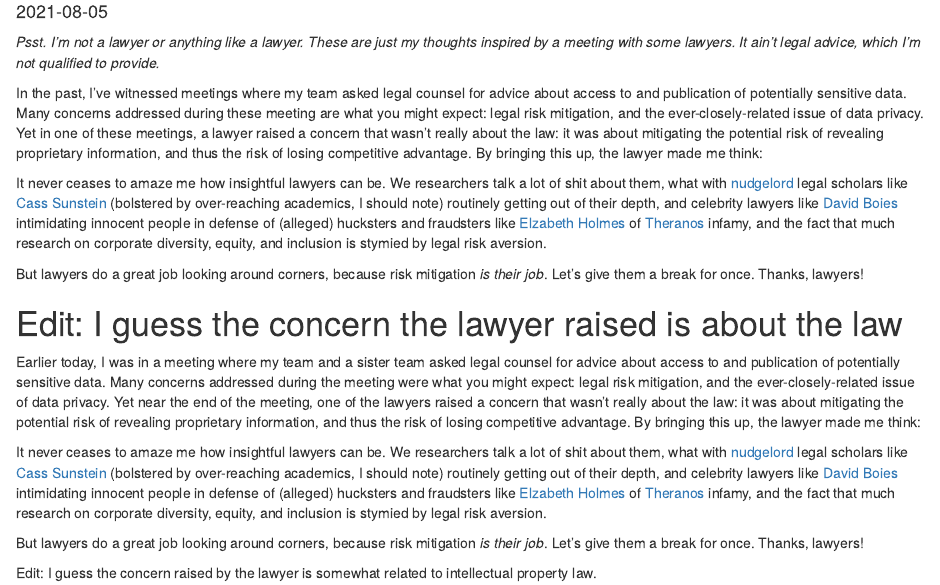
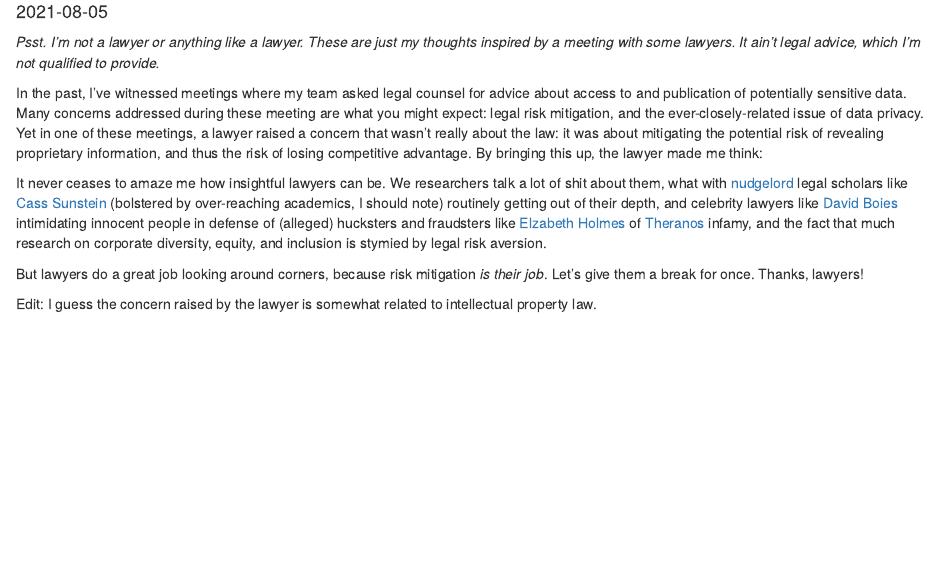
Before and after one commit to hanowell/slipbox, an R Markdown document (content/post/2021-08-05-legal-concerns-privacy-concerns-and-business-competition-concerns/index.Rmarkdown): the page in a window 1100 px wide, from 140 px down. Rendered offline with R 4.5, knitr and Pandoc, with nearby package versions.

Commit message:
Seriously, fix the lawyer post

```diff
--- a/content/post/2021-08-05-legal-concerns-privacy-concerns-and-business-competition-concerns/index.Rmarkdown
+++ b/content/post/2021-08-05-legal-concerns-privacy-concerns-and-business-competition-concerns/index.Rmarkdown
@@ -17,12 +17,4 @@ It never ceases to amaze me how insightful lawyers can be. We researchers talk a
 
 But lawyers do a great job looking around corners, because risk mitigation _is their job_. Let's give them a break for once. Thanks, lawyers!
 
-Edit: I guess the concern the lawyer raised is about the law
-=======
-Earlier today, I was in a meeting where my team and a sister team asked legal counsel for advice about access to and publication of potentially sensitive data. Many concerns addressed during the meeting were what you might expect: legal risk mitigation, and the ever-closely-related issue of data privacy. Yet near the end of the meeting, one of the lawyers raised a concern that wasn't really about the law: it was about mitigating the potential risk of revealing proprietary information, and thus the risk of losing competitive advantage. By bringing this up, the lawyer made me think:
-
-It never ceases to amaze me how insightful lawyers can be. We researchers talk a lot of shit about them, what with [nudgelord](https://statmodeling.stat.columbia.edu/2021/02/07/nudgelords/) legal scholars like [Cass Sunstein](https://en.wikipedia.org/wiki/Cass_Sunstein) (bolstered by over-reaching academics, I should note) routinely getting out of their depth, and celebrity lawyers like [David Boies](https://en.wikipedia.org/wiki/David_Boies) intimidating innocent people in defense of (alleged) hucksters and fraudsters like [Elzabeth Holmes](https://en.wikipedia.org/wiki/Elizabeth_Holmes) of [Theranos](https://en.wikipedia.org/wiki/Theranos) infamy, and the fact that much research on corporate diversity, equity, and inclusion is stymied by legal risk aversion.
-
-But lawyers do a great job looking around corners, because risk mitigation _is their job_. Let's give them a break for once. Thanks, lawyers!
-
 Edit: I guess the concern raised by the lawyer is somewhat related to intellectual property law.
```
Also changed, not shown: 1 other file.
